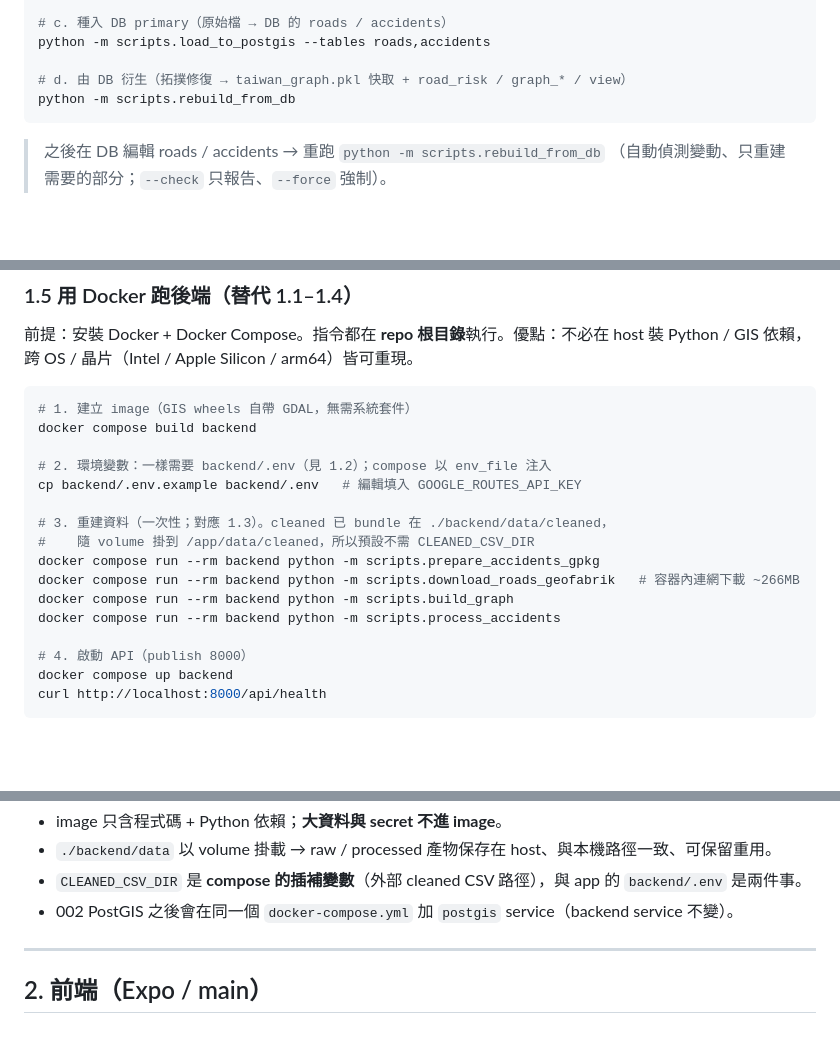
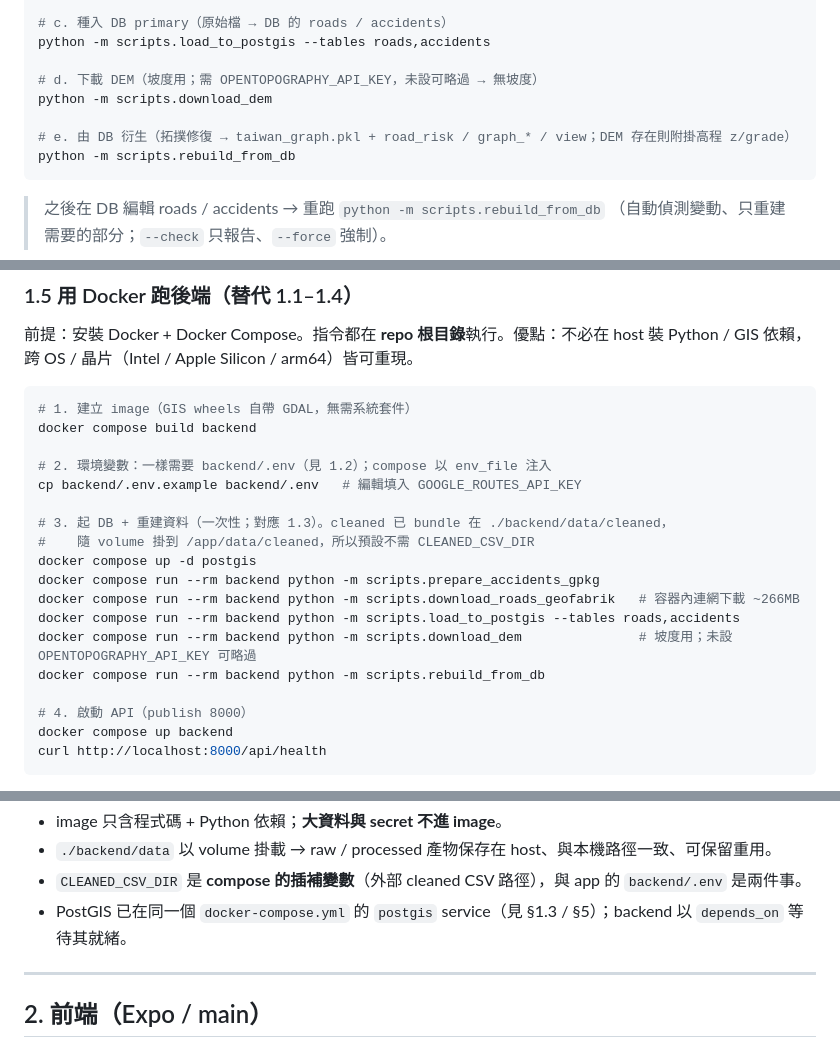
Before and after one commit to su0853/bike-risk-route-app, a Markdown page: docs/deployment.md, 3 parts joined by grey strips. Rendered like a GitHub page; blank space fills up the shorter version.

Commit message:
docs(README/deployment): DEM 正式化為標準步驟 + deployment §1.5 補回 DB-centric
- README quick-start：download_dem 由「選用」改標準步驟（保留 keyless fallback 平述）
- deployment §1.3：補 download_dem 步驟 + rebuild 註記附掛高程
- deployment §1.5（Docker）：舊 build_graph/process_accidents → DB-centric
  (up postgis → load_to_postgis → download_dem → rebuild_from_db)，對齊 README/§1.3
- deployment 設計要點：postgis service「之後會加」→ 已存在（stale 修正）

依 notes draft dem_formal_readme_deployment 確認後套用。

Co-Authored-By: Claude Opus 4.8 <noreply@anthropic.com>

````diff
--- a/docs/deployment.md
+++ b/docs/deployment.md
@@ -66,7 +66,10 @@ python -m scripts.download_roads_geofabrik
 # c. 種入 DB primary（原始檔 → DB 的 roads / accidents）
 python -m scripts.load_to_postgis --tables roads,accidents
 
-# d. 由 DB 衍生（拓撲修復 → taiwan_graph.pkl 快取 + road_risk / graph_* / view）
+# d. 下載 DEM（坡度用；需 OPENTOPOGRAPHY_API_KEY，未設可略過 → 無坡度）
+python -m scripts.download_dem
+
+# e. 由 DB 衍生（拓撲修復 → taiwan_graph.pkl + road_risk / graph_* / view；DEM 存在則附掛高程 z/grade）
 python -m scripts.rebuild_from_db
 ```
 
@@ -131,12 +134,14 @@ docker compose build backend
 # 2. 環境變數：一樣需要 backend/.env（見 1.2）；compose 以 env_file 注入
 cp backend/.env.example backend/.env   # 編輯填入 GOOGLE_ROUTES_API_KEY
 
-# 3. 重建資料（一次性；對應 1.3）。cleaned 已 bundle 在 ./backend/data/cleaned，
+# 3. 起 DB + 重建資料（一次性；對應 1.3）。cleaned 已 bundle 在 ./backend/data/cleaned，
 #    隨 volume 掛到 /app/data/cleaned，所以預設不需 CLEANED_CSV_DIR
+docker compose up -d postgis
 docker compose run --rm backend python -m scripts.prepare_accidents_gpkg
 docker compose run --rm backend python -m scripts.download_roads_geofabrik   # 容器內連網下載 ~266MB
-docker compose run --rm backend python -m scripts.build_graph
-docker compose run --rm backend python -m scripts.process_accidents
+docker compose run --rm backend python -m scripts.load_to_postgis --tables roads,accidents
+docker compose run --rm backend python -m scripts.download_dem               # 坡度用；未設 OPENTOPOGRAPHY_API_KEY 可略過
+docker compose run --rm backend python -m scripts.rebuild_from_db
 
 # 4. 啟動 API（publish 8000）
 docker compose up backend
@@ -164,7 +169,7 @@ docker compose run --rm backend python -m scripts.prepare_accidents_gpkg --clean
 - image 只含程式碼 + Python 依賴；**大資料與 secret 不進 image**。
 - `./backend/data` 以 volume 掛載 → raw / processed 產物保存在 host、與本機路徑一致、可保留重用。
 - `CLEANED_CSV_DIR` 是 **compose 的插補變數**（外部 cleaned CSV 路徑），與 app 的 `backend/.env` 是兩件事。
-- 002 PostGIS 之後會在同一個 `docker-compose.yml` 加 `postgis` service（backend service 不變）。
+- PostGIS 已在同一個 `docker-compose.yml` 的 `postgis` service（見 §1.3 / §5）；backend 以 `depends_on` 等待其就緒。
 
 ---
 
````
Also changed, not shown: README.md (+2 -2 lines).
